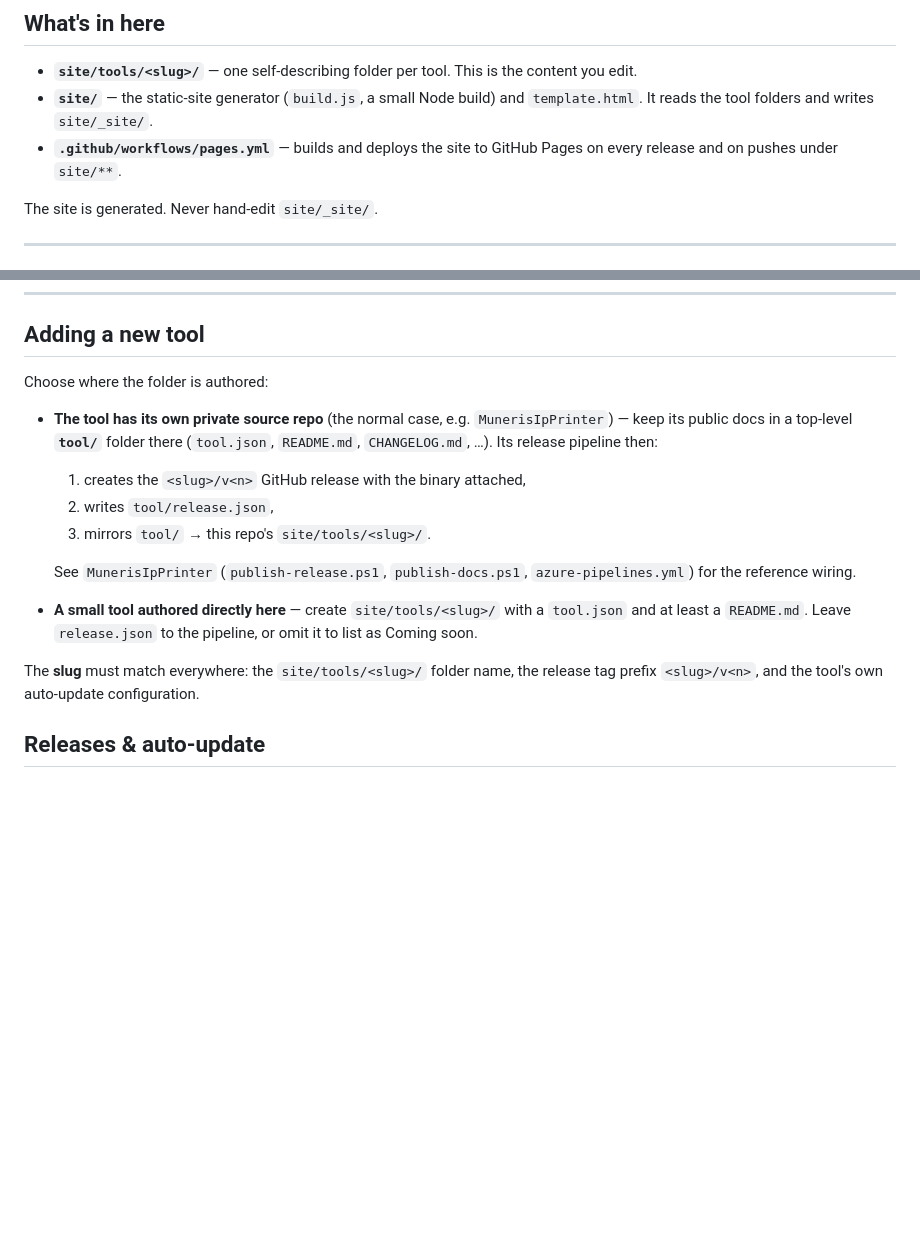
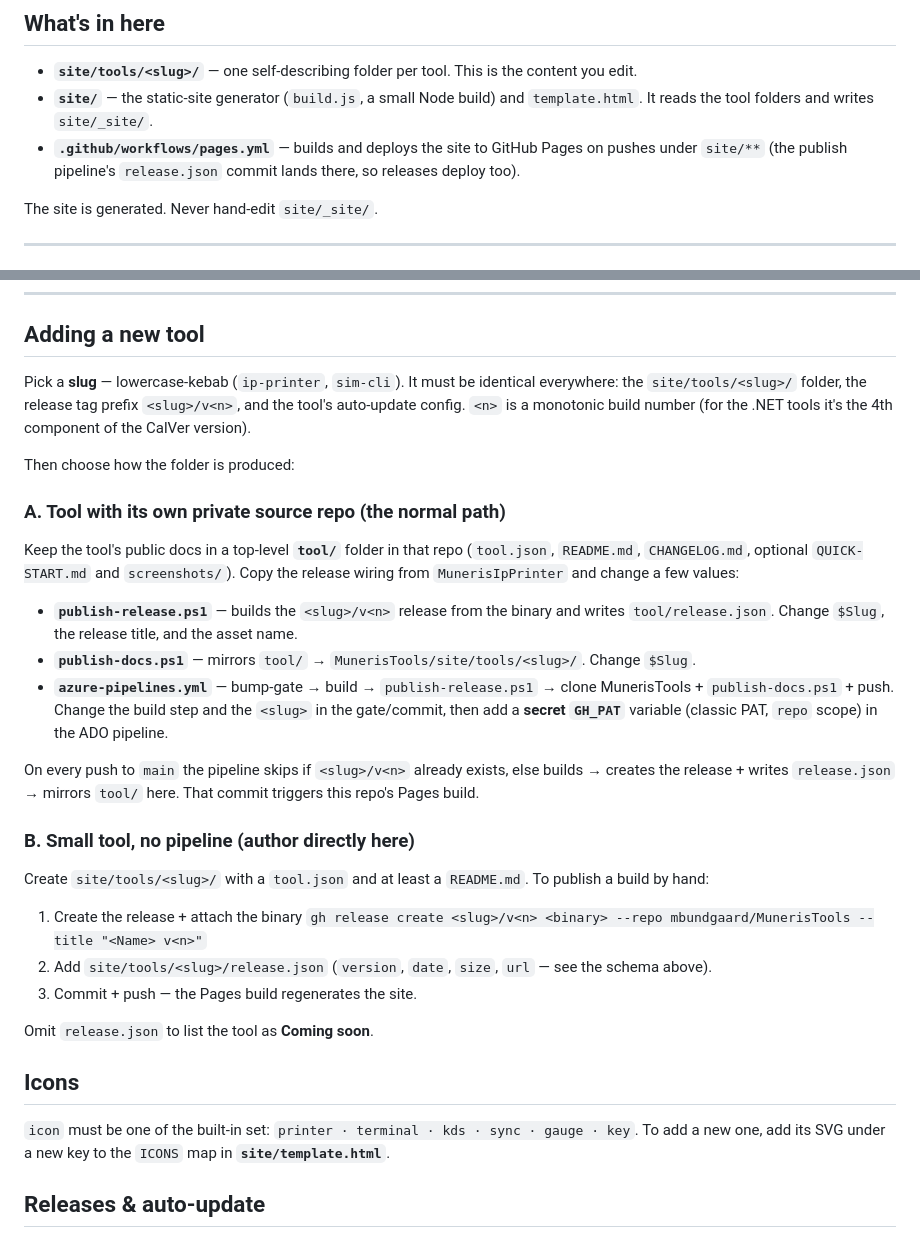
Before and after one commit to mbundgaard/MunerisTools, a Markdown page: README.md, 2 parts joined by grey strips. Rendered like a GitHub page; blank space fills up the shorter version.

Commit message:
docs: make 'adding a new tool' actionable — slug rule, pipeline-wiring recipe, manual-publish fallback, icons note

```diff
--- a/README.md
+++ b/README.md
@@ -11,8 +11,8 @@ releases live here.
 - **`site/tools/<slug>/`** — one self-describing folder per tool. This is the content you edit.
 - **`site/`** — the static-site generator (`build.js`, a small Node build) and `template.html`.
   It reads the tool folders and writes `site/_site/`.
-- **`.github/workflows/pages.yml`** — builds and deploys the site to GitHub Pages on every
-  release and on pushes under `site/**`.
+- **`.github/workflows/pages.yml`** — builds and deploys the site to GitHub Pages on pushes under
+  `site/**` (the publish pipeline's `release.json` commit lands there, so releases deploy too).
 
 The site is generated. Never hand-edit `site/_site/`.
 
@@ -116,23 +116,43 @@ enlarge. Nothing to register.
 
 ## Adding a new tool
 
-Choose where the folder is authored:
+Pick a **slug** — lowercase-kebab (`ip-printer`, `sim-cli`). It must be identical everywhere: the
+`site/tools/<slug>/` folder, the release tag prefix `<slug>/v<n>`, and the tool's auto-update config.
+`<n>` is a monotonic build number (for the .NET tools it's the 4th component of the CalVer version).
 
-- **The tool has its own private source repo** (the normal case, e.g. `MunerisIpPrinter`) — keep its
-  public docs in a top-level **`tool/`** folder there (`tool.json`, `README.md`, `CHANGELOG.md`, …).
-  Its release pipeline then:
-  1. creates the `<slug>/v<n>` GitHub release with the binary attached,
-  2. writes `tool/release.json`,
-  3. mirrors `tool/` → this repo's `site/tools/<slug>/`.
+Then choose how the folder is produced:
 
-  See `MunerisIpPrinter` (`publish-release.ps1`, `publish-docs.ps1`, `azure-pipelines.yml`) for the
-  reference wiring.
+### A. Tool with its own private source repo (the normal path)
 
-- **A small tool authored directly here** — create `site/tools/<slug>/` with a `tool.json` and at
-  least a `README.md`. Leave `release.json` to the pipeline, or omit it to list as Coming soon.
+Keep the tool's public docs in a top-level **`tool/`** folder in that repo (`tool.json`, `README.md`,
+`CHANGELOG.md`, optional `QUICK-START.md` and `screenshots/`). Copy the release wiring from
+`MunerisIpPrinter` and change a few values:
 
-The **slug** must match everywhere: the `site/tools/<slug>/` folder name, the release tag prefix
-`<slug>/v<n>`, and the tool's own auto-update configuration.
+- **`publish-release.ps1`** — builds the `<slug>/v<n>` release from the binary and writes
+  `tool/release.json`. Change `$Slug`, the release title, and the asset name.
+- **`publish-docs.ps1`** — mirrors `tool/` → `MunerisTools/site/tools/<slug>/`. Change `$Slug`.
+- **`azure-pipelines.yml`** — bump-gate → build → `publish-release.ps1` → clone MunerisTools +
+  `publish-docs.ps1` + push. Change the build step and the `<slug>` in the gate/commit, then add a
+  **secret `GH_PAT`** variable (classic PAT, `repo` scope) in the ADO pipeline.
+
+On every push to `main` the pipeline skips if `<slug>/v<n>` already exists, else builds → creates the
+release + writes `release.json` → mirrors `tool/` here. That commit triggers this repo's Pages build.
+
+### B. Small tool, no pipeline (author directly here)
+
+Create `site/tools/<slug>/` with a `tool.json` and at least a `README.md`. To publish a build by hand:
+
+1. Create the release + attach the binary
+   `gh release create <slug>/v<n> <binary> --repo mbundgaard/MunerisTools --title "<Name> v<n>"`
+2. Add `site/tools/<slug>/release.json` (`version`, `date`, `size`, `url` — see the schema above).
+3. Commit + push — the Pages build regenerates the site.
+
+Omit `release.json` to list the tool as **Coming soon**.
+
+## Icons
+
+`icon` must be one of the built-in set: `printer · terminal · kds · sync · gauge · key`. To add a new
+one, add its SVG under a new key to the `ICONS` map in **`site/template.html`**.
 
 ## Releases & auto-update
 
```
